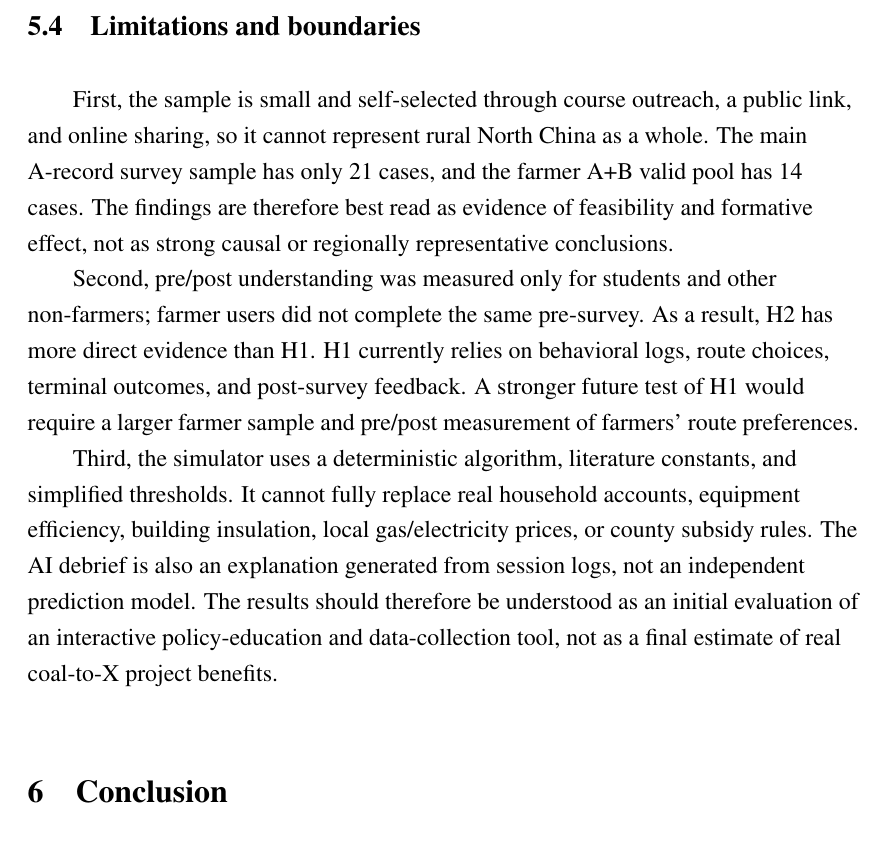
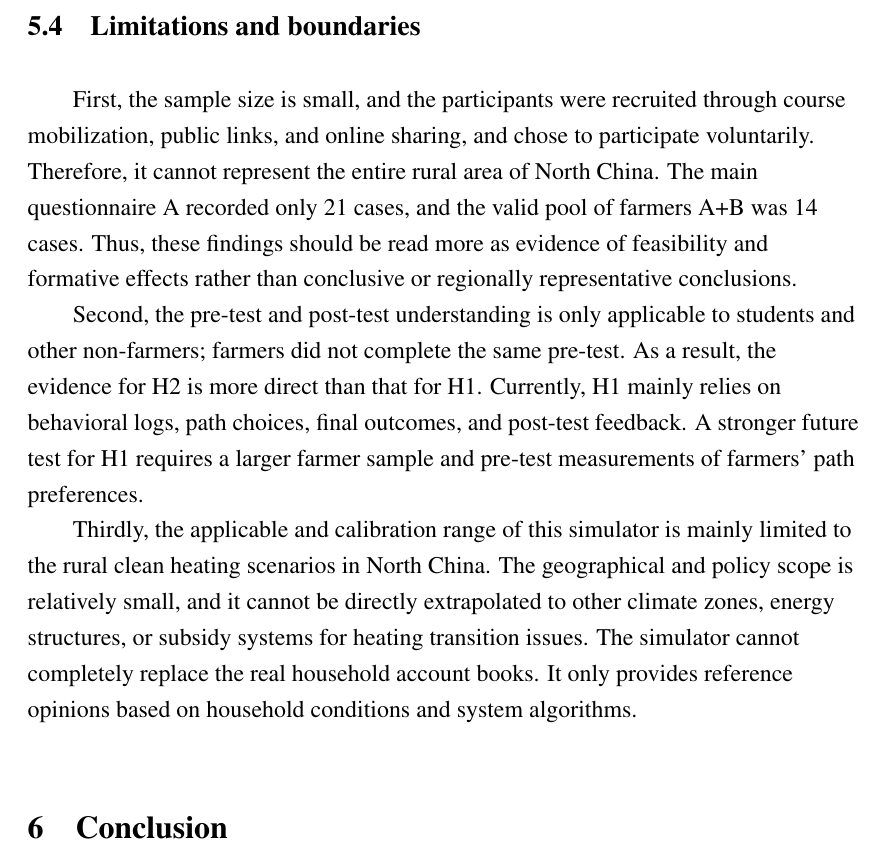
Before and after one commit to bcfd5yh6vk-arch/clean-heating-simulator, a LaTeX paper (paper/main.tex): part of page 21 of 25, cut so that both start at the same text. Compiled offline with pdfLaTeX.

Commit message:
Update Discussion 5.4 limitations with North China scope.
Keep the section title and revise the third limitation around geographic and policy applicability.

Co-authored-by: Cursor <cursoragent@cursor.com>

```diff
--- a/paper/main.tex
+++ b/paper/main.tex
@@ -717,11 +717,11 @@ Therefore, this simulator should be understood as a low-cost trial and recommend
 
 \subsection{Limitations and boundaries}
 
-First, the sample is small and self-selected through course outreach, a public link, and online sharing, so it cannot represent rural North China as a whole. The main A-record survey sample has only 21 cases, and the farmer A+B valid pool has 14 cases. The findings are therefore best read as evidence of feasibility and formative effect, not as strong causal or regionally representative conclusions.
+First, the sample size is small, and the participants were recruited through course mobilization, public links, and online sharing, and chose to participate voluntarily. Therefore, it cannot represent the entire rural area of North China. The main questionnaire A recorded only 21 cases, and the valid pool of farmers A+B was 14 cases. Thus, these findings should be read more as evidence of feasibility and formative effects rather than conclusive or regionally representative conclusions.
 
-Second, pre/post understanding was measured only for students and other non-farmers; farmer users did not complete the same pre-survey. As a result, H2 has more direct evidence than H1. H1 currently relies on behavioral logs, route choices, terminal outcomes, and post-survey feedback. A stronger future test of H1 would require a larger farmer sample and pre/post measurement of farmers' route preferences.
+Second, the pre-test and post-test understanding is only applicable to students and other non-farmers; farmers did not complete the same pre-test. As a result, the evidence for H2 is more direct than that for H1. Currently, H1 mainly relies on behavioral logs, path choices, final outcomes, and post-test feedback. A stronger future test for H1 requires a larger farmer sample and pre-test measurements of farmers' path preferences.
 
-Third, the simulator uses a deterministic algorithm, literature constants, and simplified thresholds. It cannot fully replace real household accounts, equipment efficiency, building insulation, local gas/electricity prices, or county subsidy rules. The AI debrief is also an explanation generated from session logs, not an independent prediction model. The results should therefore be understood as an initial evaluation of an interactive policy-education and data-collection tool, not as a final estimate of real coal-to-X project benefits.
+Thirdly, the applicable and calibration range of this simulator is mainly limited to the rural clean heating scenarios in North China. The geographical and policy scope is relatively small, and it cannot be directly extrapolated to other climate zones, energy structures, or subsidy systems for heating transition issues. The simulator cannot completely replace the real household account books. It only provides reference opinions based on household conditions and system algorithms.
 
 \section{Conclusion}
 
```
